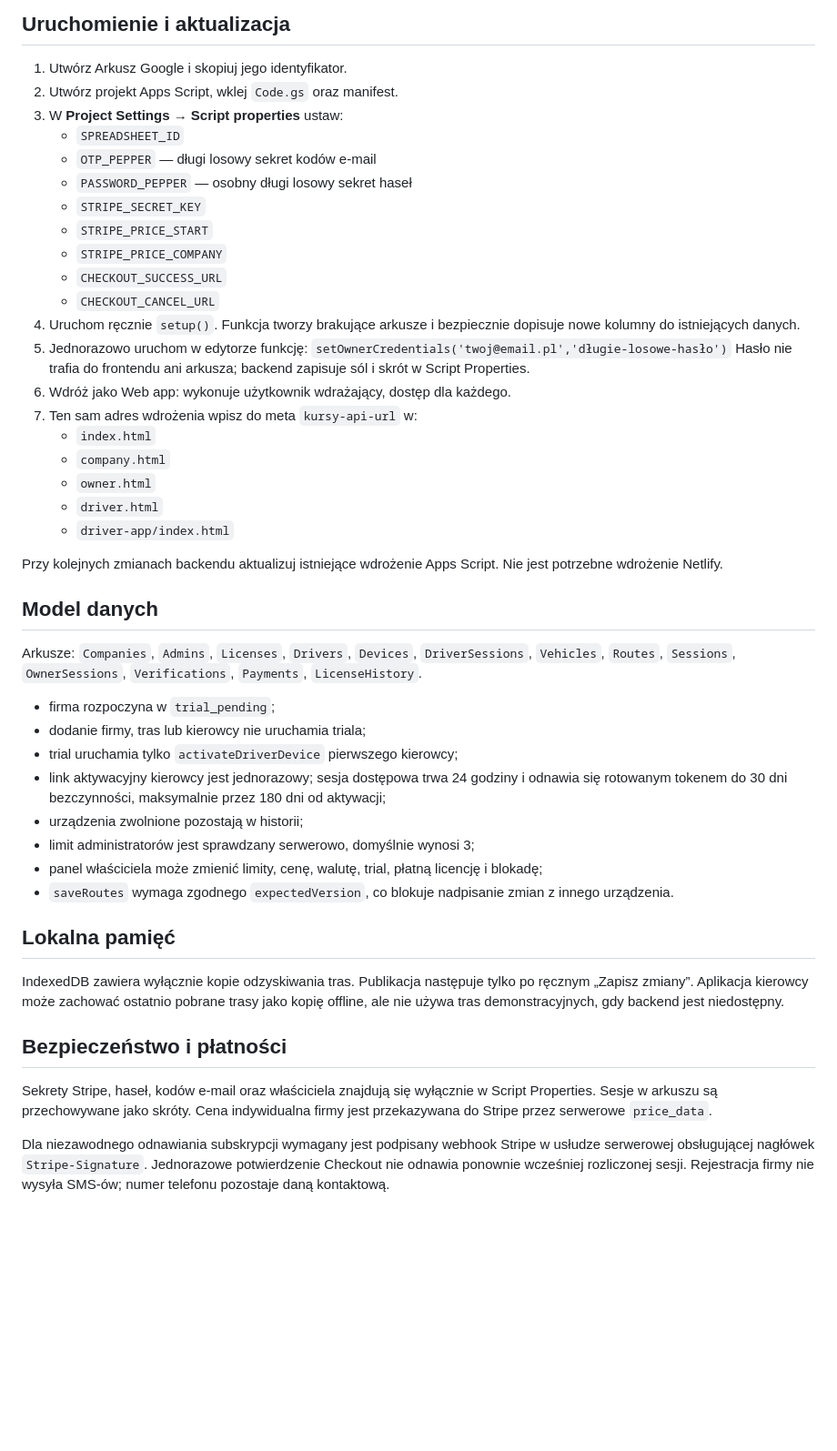
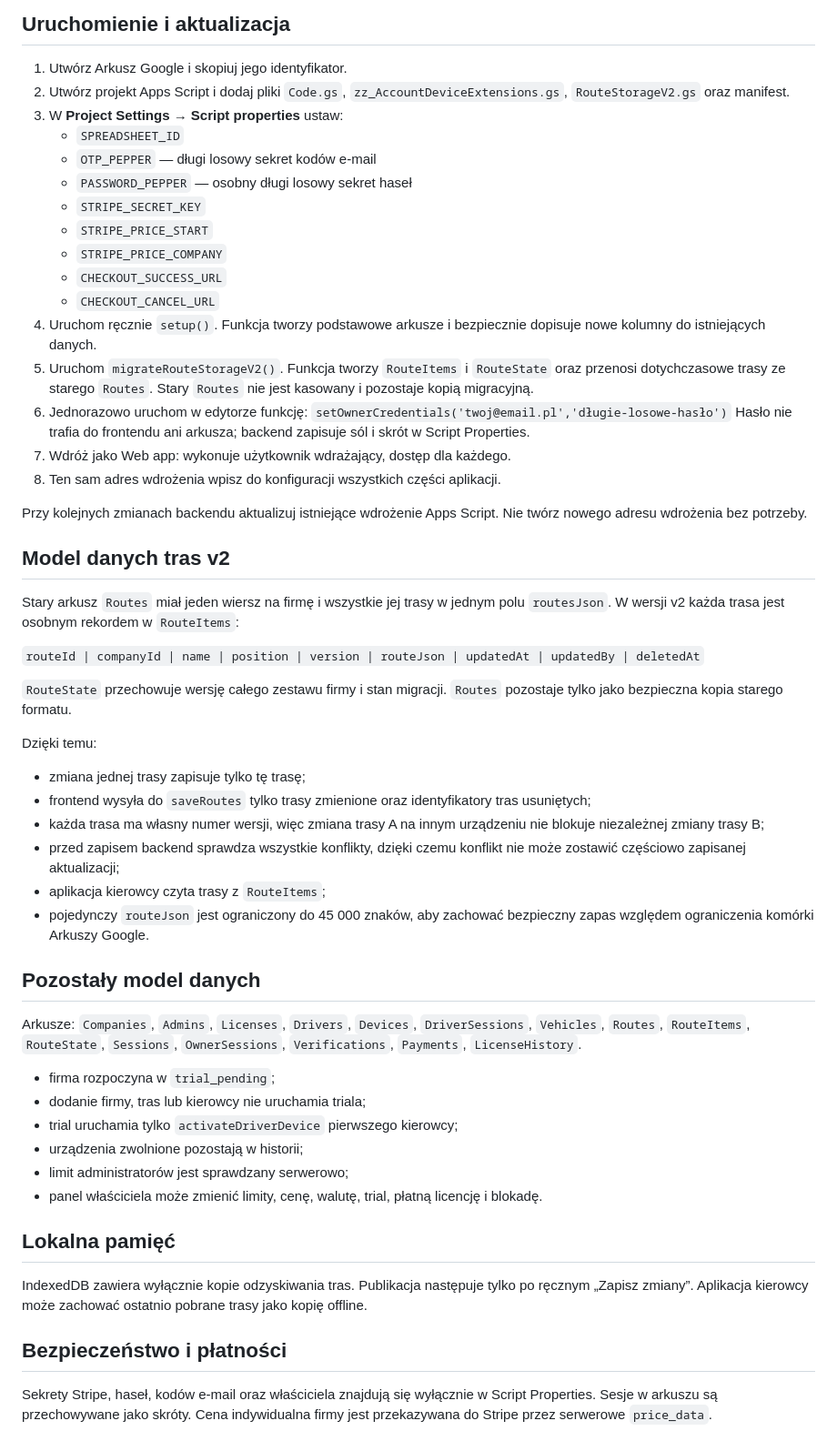
Before and after one commit to Tyliszczak/Kursy, a Markdown page: apps-script/README.md, the part around the change. Shown at 91% size. GitHub-like rendering; blank space fills up the shorter version.

Commit message:
Opisz magazyn tras v2 i migrację

```diff
--- a/apps-script/README.md
+++ b/apps-script/README.md
@@ -5,7 +5,7 @@ Backend jest jedynym źródłem prawdy dla firm, administratorów, licencji, tri
 ## Uruchomienie i aktualizacja
 
 1. Utwórz Arkusz Google i skopiuj jego identyfikator.
-2. Utwórz projekt Apps Script, wklej `Code.gs` oraz manifest.
+2. Utwórz projekt Apps Script i dodaj pliki `Code.gs`, `zz_AccountDeviceExtensions.gs`, `RouteStorageV2.gs` oraz manifest.
 3. W **Project Settings → Script properties** ustaw:
    - `SPREADSHEET_ID`
    - `OTP_PEPPER` — długi losowy sekret kodów e-mail
@@ -15,39 +15,48 @@ Backend jest jedynym źródłem prawdy dla firm, administratorów, licencji, tri
    - `STRIPE_PRICE_COMPANY`
    - `CHECKOUT_SUCCESS_URL`
    - `CHECKOUT_CANCEL_URL`
-4. Uruchom ręcznie `setup()`. Funkcja tworzy brakujące arkusze i bezpiecznie dopisuje nowe kolumny do istniejących danych.
-5. Jednorazowo uruchom w edytorze funkcję:
+4. Uruchom ręcznie `setup()`. Funkcja tworzy podstawowe arkusze i bezpiecznie dopisuje nowe kolumny do istniejących danych.
+5. Uruchom `migrateRouteStorageV2()`. Funkcja tworzy `RouteItems` i `RouteState` oraz przenosi dotychczasowe trasy ze starego `Routes`. Stary `Routes` nie jest kasowany i pozostaje kopią migracyjną.
+6. Jednorazowo uruchom w edytorze funkcję:
    `setOwnerCredentials('twoj@email.pl','długie-losowe-hasło')`
    Hasło nie trafia do frontendu ani arkusza; backend zapisuje sól i skrót w Script Properties.
-6. Wdróż jako Web app: wykonuje użytkownik wdrażający, dostęp dla każdego.
-7. Ten sam adres wdrożenia wpisz do meta `kursy-api-url` w:
-   - `index.html`
-   - `company.html`
-   - `owner.html`
-   - `driver.html`
-   - `driver-app/index.html`
+7. Wdróż jako Web app: wykonuje użytkownik wdrażający, dostęp dla każdego.
+8. Ten sam adres wdrożenia wpisz do konfiguracji wszystkich części aplikacji.
 
-Przy kolejnych zmianach backendu aktualizuj istniejące wdrożenie Apps Script. Nie jest potrzebne wdrożenie Netlify.
+Przy kolejnych zmianach backendu aktualizuj istniejące wdrożenie Apps Script. Nie twórz nowego adresu wdrożenia bez potrzeby.
 
-## Model danych
+## Model danych tras v2
 
-Arkusze: `Companies`, `Admins`, `Licenses`, `Drivers`, `Devices`, `DriverSessions`, `Vehicles`, `Routes`, `Sessions`, `OwnerSessions`, `Verifications`, `Payments`, `LicenseHistory`.
+Stary arkusz `Routes` miał jeden wiersz na firmę i wszystkie jej trasy w jednym polu `routesJson`. W wersji v2 każda trasa jest osobnym rekordem w `RouteItems`:
+
+`routeId | companyId | name | position | version | routeJson | updatedAt | updatedBy | deletedAt`
+
+`RouteState` przechowuje wersję całego zestawu firmy i stan migracji. `Routes` pozostaje tylko jako bezpieczna kopia starego formatu.
+
+Dzięki temu:
+
+- zmiana jednej trasy zapisuje tylko tę trasę;
+- frontend wysyła do `saveRoutes` tylko trasy zmienione oraz identyfikatory tras usuniętych;
+- każda trasa ma własny numer wersji, więc zmiana trasy A na innym urządzeniu nie blokuje niezależnej zmiany trasy B;
+- przed zapisem backend sprawdza wszystkie konflikty, dzięki czemu konflikt nie może zostawić częściowo zapisanej aktualizacji;
+- aplikacja kierowcy czyta trasy z `RouteItems`;
+- pojedynczy `routeJson` jest ograniczony do 45 000 znaków, aby zachować bezpieczny zapas względem ograniczenia komórki Arkuszy Google.
+
+## Pozostały model danych
+
+Arkusze: `Companies`, `Admins`, `Licenses`, `Drivers`, `Devices`, `DriverSessions`, `Vehicles`, `Routes`, `RouteItems`, `RouteState`, `Sessions`, `OwnerSessions`, `Verifications`, `Payments`, `LicenseHistory`.
 
 - firma rozpoczyna w `trial_pending`;
 - dodanie firmy, tras lub kierowcy nie uruchamia triala;
 - trial uruchamia tylko `activateDriverDevice` pierwszego kierowcy;
-- link aktywacyjny kierowcy jest jednorazowy; sesja dostępowa trwa 24 godziny i odnawia się rotowanym tokenem do 30 dni bezczynności, maksymalnie przez 180 dni od aktywacji;
 - urządzenia zwolnione pozostają w historii;
-- limit administratorów jest sprawdzany serwerowo, domyślnie wynosi 3;
-- panel właściciela może zmienić limity, cenę, walutę, trial, płatną licencję i blokadę;
-- `saveRoutes` wymaga zgodnego `expectedVersion`, co blokuje nadpisanie zmian z innego urządzenia.
+- limit administratorów jest sprawdzany serwerowo;
+- panel właściciela może zmienić limity, cenę, walutę, trial, płatną licencję i blokadę.
 
 ## Lokalna pamięć
 
-IndexedDB zawiera wyłącznie kopie odzyskiwania tras. Publikacja następuje tylko po ręcznym „Zapisz zmiany”. Aplikacja kierowcy może zachować ostatnio pobrane trasy jako kopię offline, ale nie używa tras demonstracyjnych, gdy backend jest niedostępny.
+IndexedDB zawiera wyłącznie kopie odzyskiwania tras. Publikacja następuje tylko po ręcznym „Zapisz zmiany”. Aplikacja kierowcy może zachować ostatnio pobrane trasy jako kopię offline.
 
 ## Bezpieczeństwo i płatności
 
 Sekrety Stripe, haseł, kodów e-mail oraz właściciela znajdują się wyłącznie w Script Properties. Sesje w arkuszu są przechowywane jako skróty. Cena indywidualna firmy jest przekazywana do Stripe przez serwerowe `price_data`.
-
-Dla niezawodnego odnawiania subskrypcji wymagany jest podpisany webhook Stripe w usłudze serwerowej obsługującej nagłówek `Stripe-Signature`. Jednorazowe potwierdzenie Checkout nie odnawia ponownie wcześniej rozliczonej sesji. Rejestracja firmy nie wysyła SMS-ów; numer telefonu pozostaje daną kontaktową.
```
